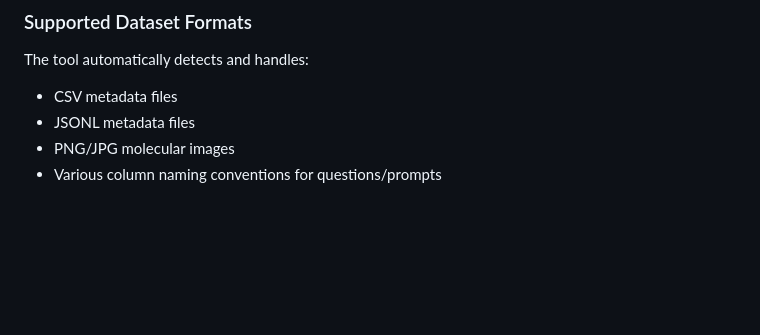
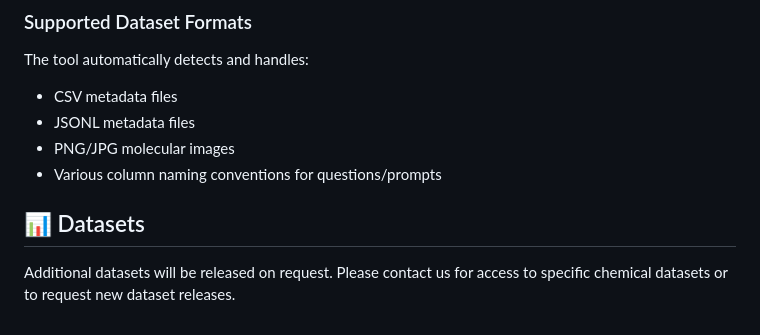
Before and after one commit to molvision/MolVision, a Markdown page: README.md, the part around one of its changes. Rendered like a GitHub page; blank space fills up the shorter version.

```diff
--- a/README.md
+++ b/README.md
@@ -118,3 +122,6 @@ The tool automatically detects and handles:
 - JSONL metadata files
 - PNG/JPG molecular images
 - Various column naming conventions for questions/prompts
+
+## 📊 Datasets
+Additional datasets will be released on request. Please contact us for access to specific chemical datasets or to request new dataset releases.
```
Also changed, not shown: other parts of README.md (+6 -2 lines).
